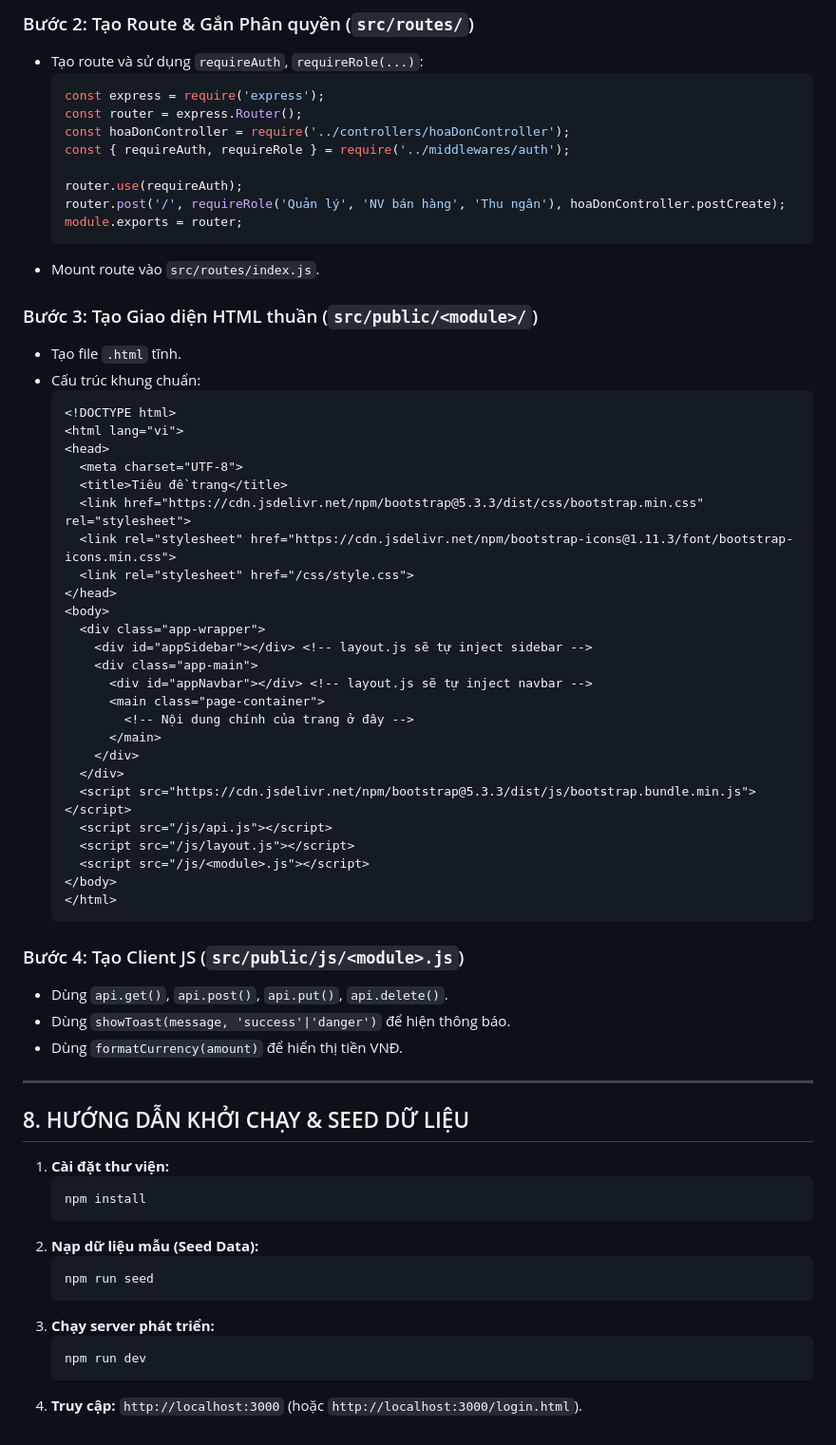
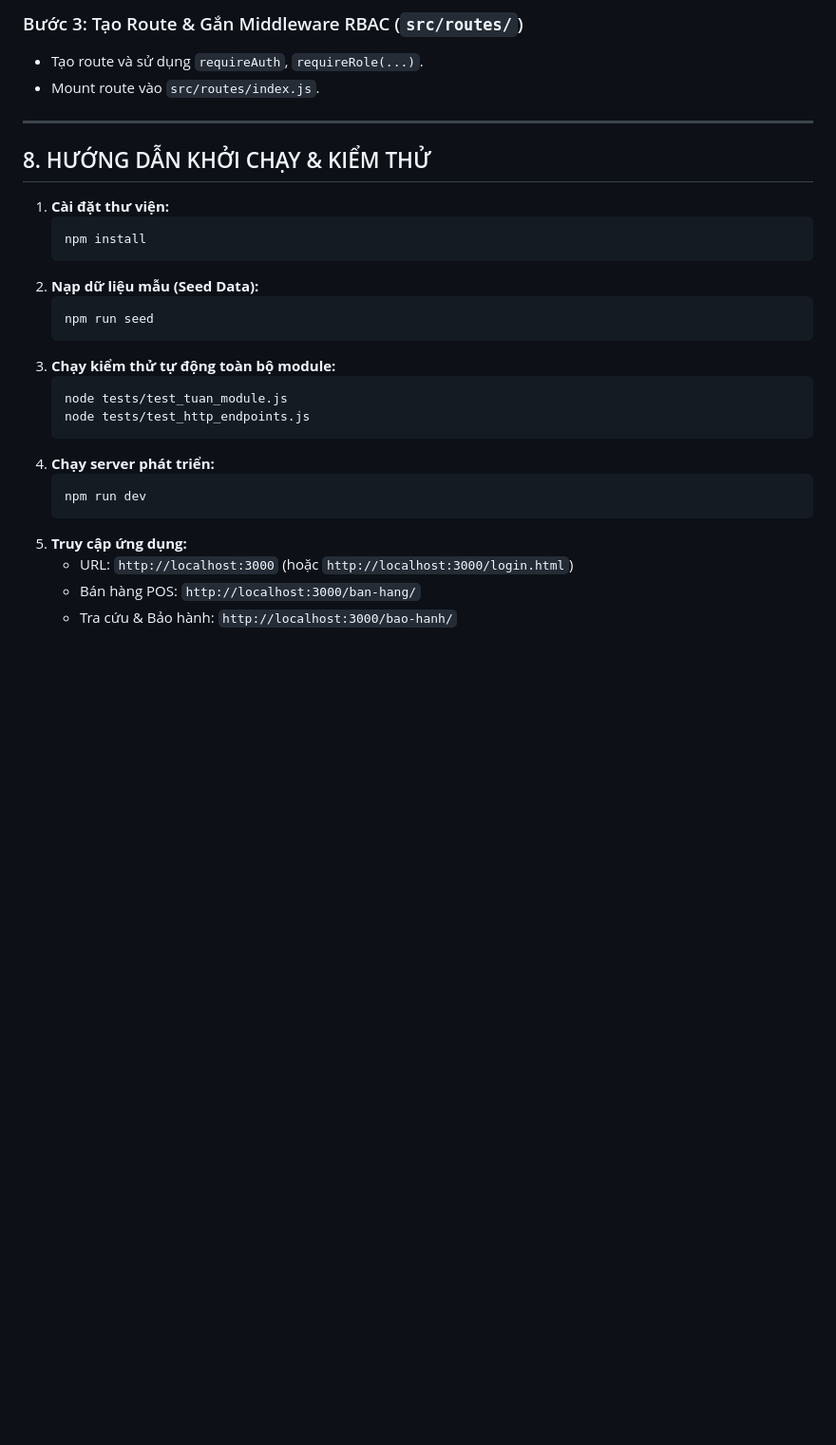
Before and after one commit to Ntv2201/Vu_onetech-store, a Markdown page: PROJECT_WALKTHROUGH.md, the part around one of its changes. Shown at 95% size. Rendered like a GitHub page; blank space fills up the shorter version.

````diff
--- a/PROJECT_WALKTHROUGH.md
+++ b/PROJECT_WALKTHROUGH.md
@@ -257,58 +315,12 @@ Khi bạn (hoặc một Agent khác) được giao nhiệm vụ viết các tín
   ```
 
-### Bước 2: Tạo Route & Gắn Phân quyền (`src/routes/`)
-* Tạo route và sử dụng `requireAuth`, `requireRole(...)`:
-  ```javascript
-  const express = require('express');
-  const router = express.Router();
-  const hoaDonController = require('../controllers/hoaDonController');
-  const { requireAuth, requireRole } = require('../middlewares/auth');
-
-  router.use(requireAuth);
-  router.post('/', requireRole('Quản lý', 'NV bán hàng', 'Thu ngân'), hoaDonController.postCreate);
-  module.exports = router;
-  ```
+### Bước 3: Tạo Route & Gắn Middleware RBAC (`src/routes/`)
+* Tạo route và sử dụng `requireAuth`, `requireRole(...)`.
 * Mount route vào `src/routes/index.js`.
-
-### Bước 3: Tạo Giao diện HTML thuần (`src/public/<module>/`)
-* Tạo file `.html` tĩnh.
-* Cấu trúc khung chuẩn:
-  ```html
-  <!DOCTYPE html>
-  <html lang="vi">
-  <head>
-    <meta charset="UTF-8">
-    <title>Tiêu đề trang</title>
-    <link href="https://cdn.jsdelivr.net/npm/bootstrap@5.3.3/dist/css/bootstrap.min.css" rel="stylesheet">
-    <link rel="stylesheet" href="https://cdn.jsdelivr.net/npm/bootstrap-icons@1.11.3/font/bootstrap-icons.min.css">
-    <link rel="stylesheet" href="/css/style.css">
-  </head>
-  <body>
-    <div class="app-wrapper">
-      <div id="appSidebar"></div> <!-- layout.js sẽ tự inject sidebar -->
-      <div class="app-main">
-        <div id="appNavbar"></div> <!-- layout.js sẽ tự inject navbar -->
-        <main class="page-container">
-          <!-- Nội dung chính của trang ở đây -->
-        </main>
-      </div>
-    </div>
-    <script src="https://cdn.jsdelivr.net/npm/bootstrap@5.3.3/dist/js/bootstrap.bundle.min.js"></script>
-    <script src="/js/api.js"></script>
-    <script src="/js/layout.js"></script>
-    <script src="/js/<module>.js"></script>
-  </body>
-  </html>
-  ```
-
-### Bước 4: Tạo Client JS (`src/public/js/<module>.js`)
-* Dùng `api.get()`, `api.post()`, `api.put()`, `api.delete()`.
-* Dùng `showToast(message, 'success'|'danger')` để hiện thông báo.
-* Dùng `formatCurrency(amount)` để hiển thị tiền VNĐ.
 
 ---
 
-## 8. HƯỚNG DẪN KHỞI CHẠY & SEED DỮ LIỆU
+## 8. HƯỚNG DẪN KHỞI CHẠY & KIỂM THỬ
 
 1. **Cài đặt thư viện:**
    ```bash
@@ -318,8 +330,16 @@ Khi bạn (hoặc một Agent khác) được giao nhiệm vụ viết các tín
    ```bash
    npm run seed
    ```
-3. **Chạy server phát triển:**
+3. **Chạy kiểm thử tự động toàn bộ module:**
+   ```bash
+   node tests/test_tuan_module.js
+   node tests/test_http_endpoints.js
+   ```
+4. **Chạy server phát triển:**
    ```bash
    npm run dev
    ```
-4. **Truy cập:** `http://localhost:3000` (hoặc `http://localhost:3000/login.html`).
+5. **Truy cập ứng dụng:**
+   - URL: `http://localhost:3000` (hoặc `http://localhost:3000/login.html`)
+   - Bán hàng POS: `http://localhost:3000/ban-hang/`
+   - Tra cứu & Bảo hành: `http://localhost:3000/bao-hanh/`
````
Also changed, not shown: other parts of PROJECT_WALKTHROUGH.md (+183 -125 lines), ke-hoach-lap-trinh-chi-tiet-v2.md (+36 -34 lines).
